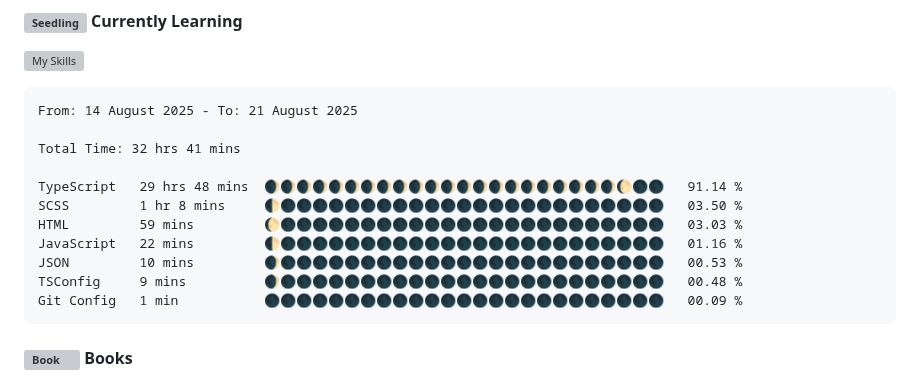
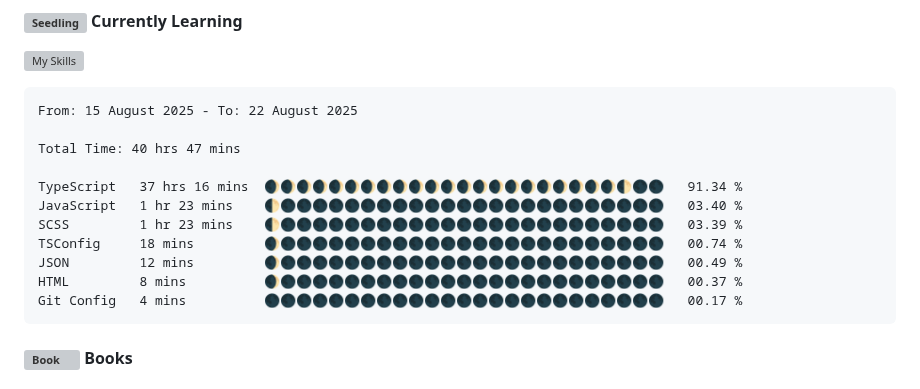
Before and after one commit to angelamcosta/angelamcosta, a Markdown page: README.md, the part around the change. Rendered like a GitHub page; grey boxes are pictures that could not be loaded.

Commit message:
Updated waka-readme graph with new metrics

````diff
--- a/README.md
+++ b/README.md
@@ -11,17 +11,17 @@ I'm Angela Lima, a Fullstack Developer @ [Gaspard+Bruno](https://gaspardbruno.co
 <!--START_SECTION:waka-->
 
 ```txt
-From: 14 August 2025 - To: 21 August 2025
+From: 15 August 2025 - To: 22 August 2025
 
-Total Time: 32 hrs 41 mins
+Total Time: 40 hrs 47 mins
 
-TypeScript   29 hrs 48 mins  🌒🌒🌒🌒🌒🌒🌒🌒🌒🌒🌒🌒🌒🌒🌒🌒🌒🌒🌒🌒🌒🌒🌔🌑🌑   91.14 %
-SCSS         1 hr 8 mins     🌓🌑🌑🌑🌑🌑🌑🌑🌑🌑🌑🌑🌑🌑🌑🌑🌑🌑🌑🌑🌑🌑🌑🌑🌑   03.50 %
-HTML         59 mins         🌔🌑🌑🌑🌑🌑🌑🌑🌑🌑🌑🌑🌑🌑🌑🌑🌑🌑🌑🌑🌑🌑🌑🌑🌑   03.03 %
-JavaScript   22 mins         🌓🌑🌑🌑🌑🌑🌑🌑🌑🌑🌑🌑🌑🌑🌑🌑🌑🌑🌑🌑🌑🌑🌑🌑🌑   01.16 %
-JSON         10 mins         🌒🌑🌑🌑🌑🌑🌑🌑🌑🌑🌑🌑🌑🌑🌑🌑🌑🌑🌑🌑🌑🌑🌑🌑🌑   00.53 %
-TSConfig     9 mins          🌒🌑🌑🌑🌑🌑🌑🌑🌑🌑🌑🌑🌑🌑🌑🌑🌑🌑🌑🌑🌑🌑🌑🌑🌑   00.48 %
-Git Config   1 min           🌑🌑🌑🌑🌑🌑🌑🌑🌑🌑🌑🌑🌑🌑🌑🌑🌑🌑🌑🌑🌑🌑🌑🌑🌑   00.09 %
+TypeScript   37 hrs 16 mins  🌒🌒🌒🌒🌒🌒🌒🌒🌒🌒🌒🌒🌒🌒🌒🌒🌒🌒🌒🌒🌒🌒🌓🌑🌑   91.34 %
+JavaScript   1 hr 23 mins    🌓🌑🌑🌑🌑🌑🌑🌑🌑🌑🌑🌑🌑🌑🌑🌑🌑🌑🌑🌑🌑🌑🌑🌑🌑   03.40 %
+SCSS         1 hr 23 mins    🌓🌑🌑🌑🌑🌑🌑🌑🌑🌑🌑🌑🌑🌑🌑🌑🌑🌑🌑🌑🌑🌑🌑🌑🌑   03.39 %
+TSConfig     18 mins         🌒🌑🌑🌑🌑🌑🌑🌑🌑🌑🌑🌑🌑🌑🌑🌑🌑🌑🌑🌑🌑🌑🌑🌑🌑   00.74 %
+JSON         12 mins         🌒🌑🌑🌑🌑🌑🌑🌑🌑🌑🌑🌑🌑🌑🌑🌑🌑🌑🌑🌑🌑🌑🌑🌑🌑   00.49 %
+HTML         8 mins          🌒🌑🌑🌑🌑🌑🌑🌑🌑🌑🌑🌑🌑🌑🌑🌑🌑🌑🌑🌑🌑🌑🌑🌑🌑   00.37 %
+Git Config   4 mins          🌑🌑🌑🌑🌑🌑🌑🌑🌑🌑🌑🌑🌑🌑🌑🌑🌑🌑🌑🌑🌑🌑🌑🌑🌑   00.17 %
 ```
 
 <!--END_SECTION:waka-->
````
